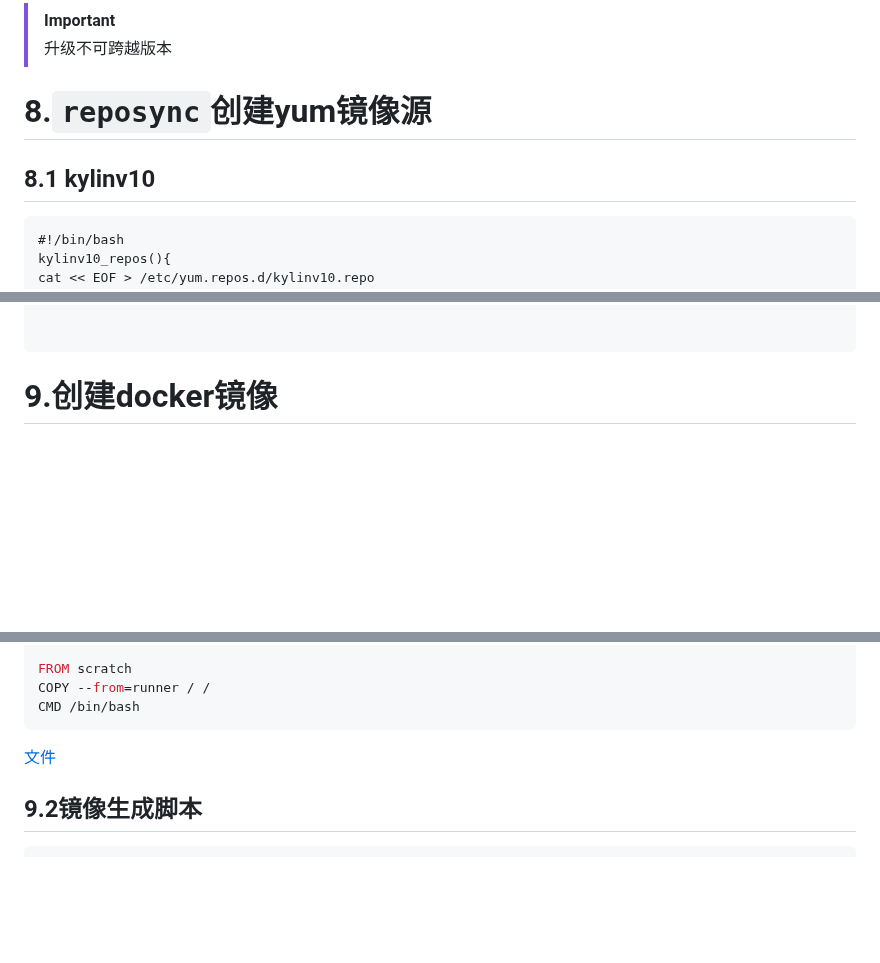
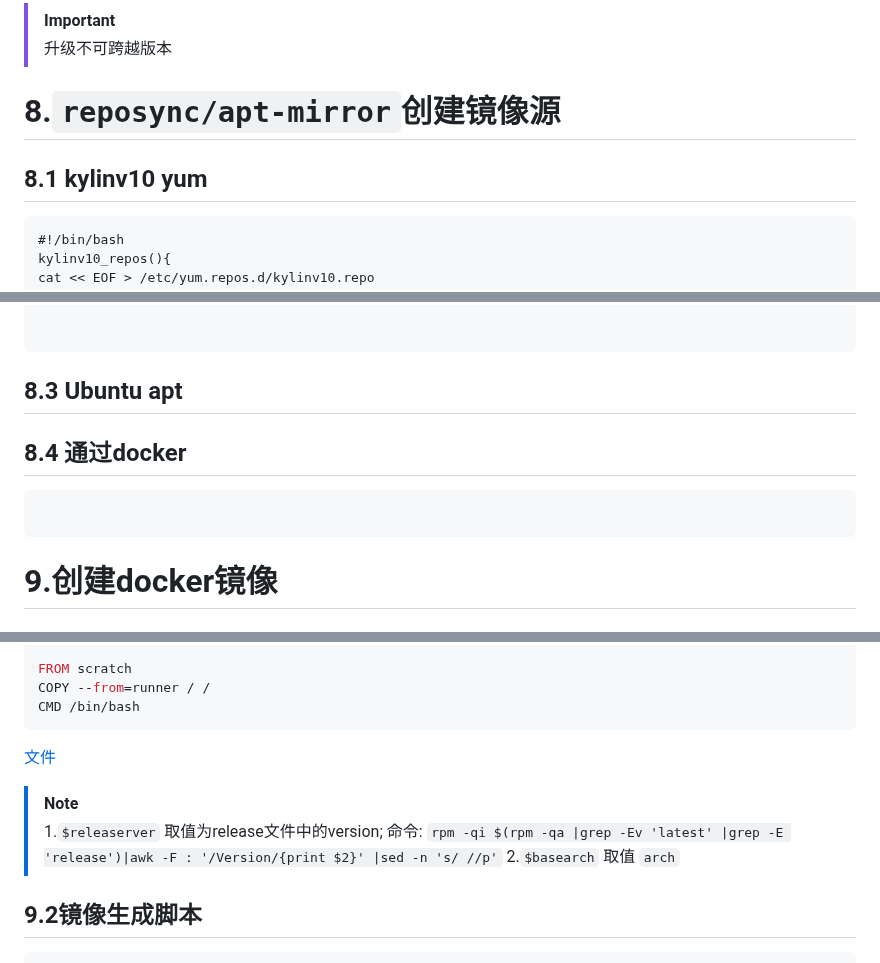
Before and after one commit to cxlj2003/notebook, a Markdown page: docs/Linux相关/Bash实用脚本.md, 3 parts joined by grey strips. GitHub-like rendering; blank space fills up the shorter version.

````diff
--- a/docs/Linux相关/Bash实用脚本.md
+++ b/docs/Linux相关/Bash实用脚本.md
@@ -411,9 +411,9 @@ __do_release_upgrade
 >[!IMPORTANT]
 >升级不可跨越版本
 
-# 8.`reposync`创建yum镜像源
+# 8.`reposync/apt-mirror`创建镜像源
 
-## 8.1 kylinv10
+## 8.1 kylinv10 yum
 
 ```
 #!/bin/bash
@@ -743,6 +745,18 @@ update_downloader inlinux
 
 
 ```
+
+## 8.3 Ubuntu apt
+
+## 8.4 通过docker
+
+```
+
+```
+
+
+
+
 # 9.创建docker镜像
 
 ## 9.1创建Dockerflie
@@ -791,6 +805,12 @@ COPY --from=runner / /
 CMD /bin/bash
 ```
 [文件](https://github.com/cxlj2003/demo/tree/main/inlinux/23.12-sp1)
+>[!NOTE]
+>1.`$releaserver` 取值为release文件中的version;
+>命令: `rpm -qi $(rpm -qa |grep -Ev 'latest' |grep -E 'release')|awk -F : '/Version/{print $2}' |sed -n 's/ //p'`
+>2.`$basearch` 取值 `arch`
+
+
 ## 9.2镜像生成脚本
 ```
 SP_VERSION=1 && docker buildx build --progress=plain --no-cache . -f Dockerfile --platform=linux/amd64 -t inlinux:23.12-sp$SP_VERSION-amd64 --build-arg SP_VERSION=$SP_VERSION 2>&1 | tee inlinux:23.12-sp$SP_VERSION-amd64-build.log
````
Also changed, not shown: other parts of docs/Linux相关/Bash实用脚本.md (+3 -1 lines).
